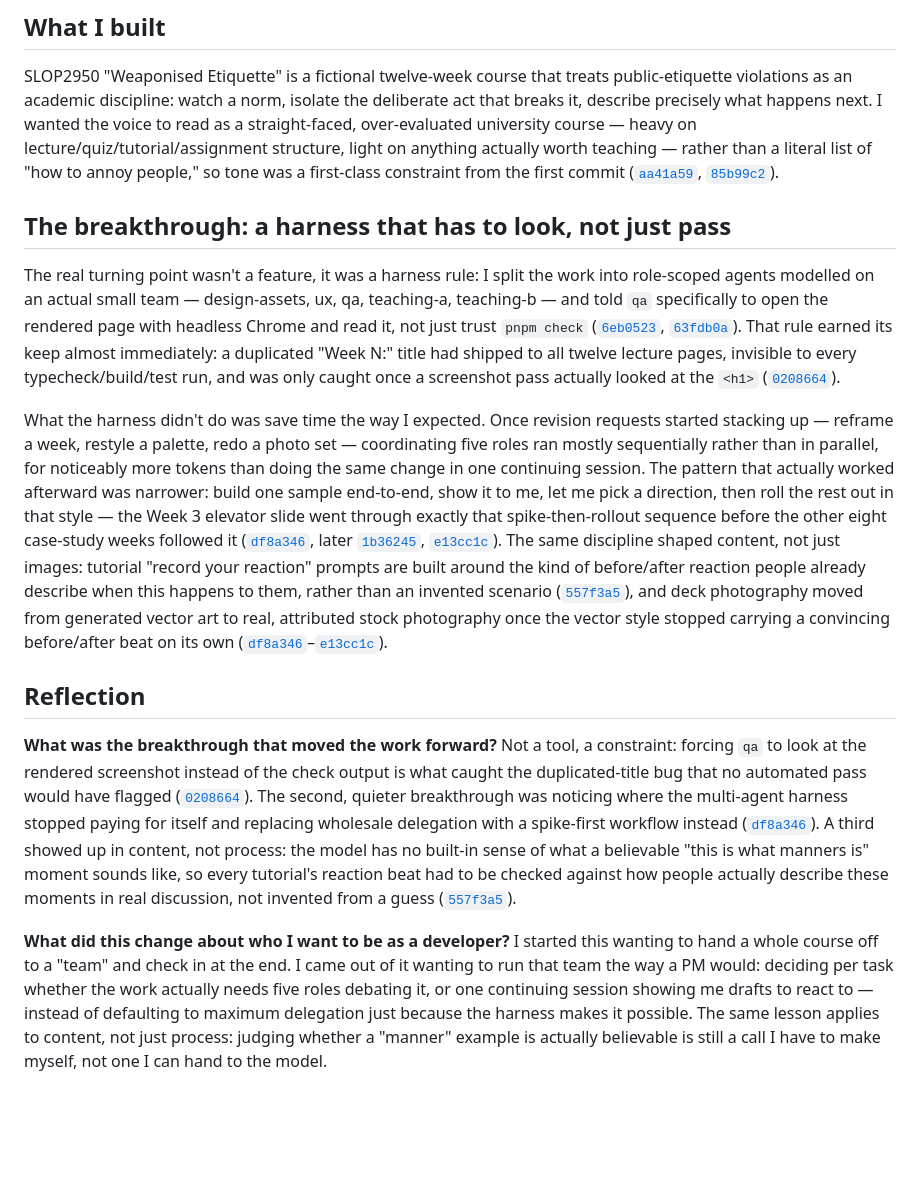
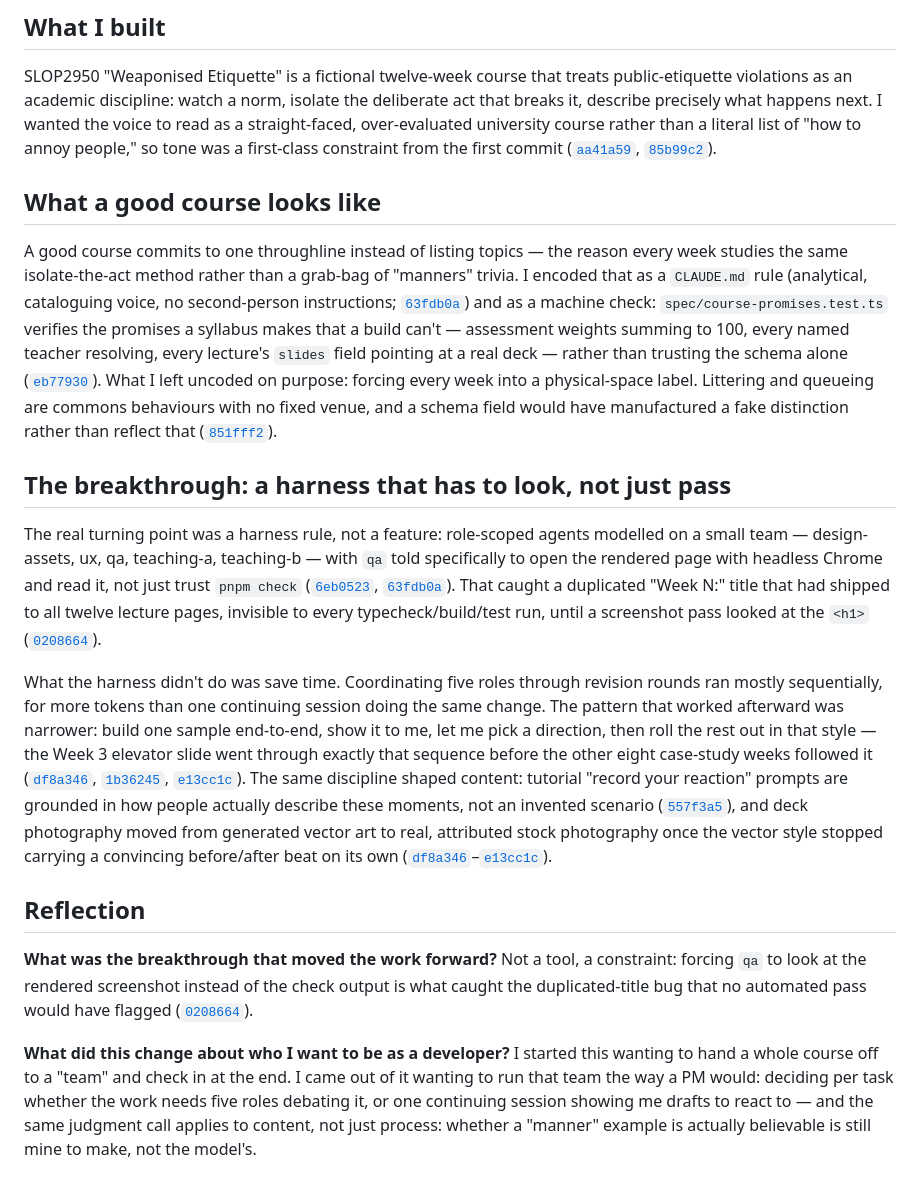
Before and after one commit to comp4020-agentic-coding-studio/comp4020-ass2-passionleader, a Markdown page: PROCESS.md, the part around the change. Drawn GitHub-style; blank space fills up the shorter version.

Commit message:
PROCESS.md: add the course-design spine the rubric asks for
Trim narrative flourish across "What I built" and "The breakthrough" to
make room, then add "What a good course looks like": one throughline
decision, what got encoded as a CLAUDE.md rule and a spec/ check
(course-promises.test.ts), and what was deliberately left uncoded
(no forced physical-space label, since littering/queueing are commons
behaviors with no fixed venue).

Co-Authored-By: Claude Sonnet 5 <noreply@anthropic.com>

```diff
--- a/PROCESS.md
+++ b/PROCESS.md
@@ -16,42 +16,55 @@ SLOP2950 "Weaponised Etiquette" is a fictional twelve-week course that treats
 public-etiquette violations as an academic discipline: watch a norm, isolate
 the deliberate act that breaks it, describe precisely what happens next. I
 wanted the voice to read as a straight-faced, over-evaluated university
-course — heavy on lecture/quiz/tutorial/assignment structure, light on
-anything actually worth teaching — rather than a literal list of "how to
-annoy people," so tone was a first-class constraint from the first commit
+course rather than a literal list of "how to annoy people," so tone was a
+first-class constraint from the first commit
 ([`aa41a59`](https://github.com/comp4020-agentic-coding-studio/comp4020-ass2-passionleader/commit/aa41a59377219e7087f4392ff5280415a3ba58d0),
-[`85b99c2`](https://github.com/comp4020-agentic-coding-studio/comp4020-ass2-passionleader/commit/85b99c2)).
+[`85b99c2`](https://github.com/comp4020-agentic-coding-studio/comp4020-ass2-passionleader/commit/85b99c27535a50c807cf9e05375df1cdb8bdf829)).
+
+## What a good course looks like
+
+A good course commits to one throughline instead of listing topics — the
+reason every week studies the same isolate-the-act method rather than a
+grab-bag of "manners" trivia. I encoded that as a `CLAUDE.md` rule
+(analytical, cataloguing voice, no second-person instructions;
+[`63fdb0a`](https://github.com/comp4020-agentic-coding-studio/comp4020-ass2-passionleader/commit/63fdb0a5b9e44fa6bf2f0c5363fe898f769ed21c))
+and as a machine check: `spec/course-promises.test.ts` verifies the promises
+a syllabus makes that a build can't — assessment weights summing to 100,
+every named teacher resolving, every lecture's `slides` field pointing at a
+real deck — rather than trusting the schema alone
+([`eb77930`](https://github.com/comp4020-agentic-coding-studio/comp4020-ass2-passionleader/commit/eb779306d72ff0dc3c7f67d5fc0f42d270d048b4)).
+What I left uncoded on purpose: forcing every week into a physical-space
+label. Littering and queueing are commons behaviours with no fixed venue, and
+a schema field would have manufactured a fake distinction rather than
+reflect that
+([`851fff2`](https://github.com/comp4020-agentic-coding-studio/comp4020-ass2-passionleader/commit/851fff2f6a2f2996070d50860360d5429a4c6748)).
 
 ## The breakthrough: a harness that has to look, not just pass
 
-The real turning point wasn't a feature, it was a harness rule: I split the
-work into role-scoped agents modelled on an actual small team —
-design-assets, ux, qa, teaching-a, teaching-b — and told `qa` specifically to
-open the rendered page with headless Chrome and read it, not just trust
-`pnpm check`
+The real turning point was a harness rule, not a feature: role-scoped agents
+modelled on a small team — design-assets, ux, qa, teaching-a, teaching-b —
+with `qa` told specifically to open the rendered page with headless Chrome
+and read it, not just trust `pnpm check`
 ([`6eb0523`](https://github.com/comp4020-agentic-coding-studio/comp4020-ass2-passionleader/commit/6eb0523ad87a3e18e15d2389581510bd08822e70),
 [`63fdb0a`](https://github.com/comp4020-agentic-coding-studio/comp4020-ass2-passionleader/commit/63fdb0a5b9e44fa6bf2f0c5363fe898f769ed21c)).
-That rule earned its keep almost immediately: a duplicated "Week N:" title had
-shipped to all twelve lecture pages, invisible to every typecheck/build/test
-run, and was only caught once a screenshot pass actually looked at the `<h1>`
+That caught a duplicated "Week N:" title that had shipped to all twelve
+lecture pages, invisible to every typecheck/build/test run, until a
+screenshot pass looked at the `<h1>`
 ([`0208664`](https://github.com/comp4020-agentic-coding-studio/comp4020-ass2-passionleader/commit/0208664131d233404f3a491e5bd930b1cc28e60e)).
 
-What the harness didn't do was save time the way I expected. Once revision
-requests started stacking up — reframe a week, restyle a palette, redo a
-photo set — coordinating five roles ran mostly sequentially rather than in
-parallel, for noticeably more tokens than doing the same change in one
-continuing session. The pattern that actually worked afterward was narrower:
-build one sample end-to-end, show it to me, let me pick a direction, then
-roll the rest out in that style — the Week 3 elevator slide went through
-exactly that spike-then-rollout sequence before the other eight case-study
-weeks followed it
+What the harness didn't do was save time. Coordinating five roles through
+revision rounds ran mostly sequentially, for more tokens than one continuing
+session doing the same change. The pattern that worked afterward was
+narrower: build one sample end-to-end, show it to me, let me pick a
+direction, then roll the rest out in that style — the Week 3 elevator slide
+went through exactly that sequence before the other eight case-study weeks
+followed it
 ([`df8a346`](https://github.com/comp4020-agentic-coding-studio/comp4020-ass2-passionleader/commit/df8a346ae8ab7e18247fddd9104c0dc88141ef44),
-later
 [`1b36245`](https://github.com/comp4020-agentic-coding-studio/comp4020-ass2-passionleader/commit/1b36245bc3eb59211334e64afc9fa971dbaa78d9),
 [`e13cc1c`](https://github.com/comp4020-agentic-coding-studio/comp4020-ass2-passionleader/commit/e13cc1c75e027505fea6aa8d8f5f2923d6427aca)).
-The same discipline shaped content, not just images: tutorial "record your
-reaction" prompts are built around the kind of before/after reaction people
-already describe when this happens to them, rather than an invented scenario
+The same discipline shaped content: tutorial "record your reaction" prompts
+are grounded in how people actually describe these moments, not an invented
+scenario
 ([`557f3a5`](https://github.com/comp4020-agentic-coding-studio/comp4020-ass2-passionleader/commit/557f3a53f1b5a5b1f3a42c1e35245f89ead17359)),
 and deck photography moved from generated vector art to real, attributed
 stock photography once the vector style stopped carrying a convincing
@@ -65,22 +78,11 @@ constraint: forcing `qa` to look at the rendered screenshot instead of the
 check output is what caught the duplicated-title bug that no automated pass
 would have flagged
 ([`0208664`](https://github.com/comp4020-agentic-coding-studio/comp4020-ass2-passionleader/commit/0208664131d233404f3a491e5bd930b1cc28e60e)).
-The second, quieter breakthrough was noticing where the multi-agent harness
-stopped paying for itself and replacing wholesale delegation with a
-spike-first workflow instead
-([`df8a346`](https://github.com/comp4020-agentic-coding-studio/comp4020-ass2-passionleader/commit/df8a346ae8ab7e18247fddd9104c0dc88141ef44)).
-A third showed up in content, not process: the model has no built-in sense
-of what a believable "this is what manners is" moment sounds like, so every
-tutorial's reaction beat had to be checked against how people actually
-describe these moments in real discussion, not invented from a guess
-([`557f3a5`](https://github.com/comp4020-agentic-coding-studio/comp4020-ass2-passionleader/commit/557f3a53f1b5a5b1f3a42c1e35245f89ead17359)).
 
 **What did this change about who I want to be as a developer?** I started
 this wanting to hand a whole course off to a "team" and check in at the end.
 I came out of it wanting to run that team the way a PM would: deciding per
-task whether the work actually needs five roles debating it, or one
-continuing session showing me drafts to react to — instead of defaulting to
-maximum delegation just because the harness makes it possible. The same
-lesson applies to content, not just process: judging whether a "manner"
-example is actually believable is still a call I have to make myself, not
-one I can hand to the model.
+task whether the work needs five roles debating it, or one continuing
+session showing me drafts to react to — and the same judgment call applies
+to content, not just process: whether a "manner" example is actually
+believable is still mine to make, not the model's.
```
